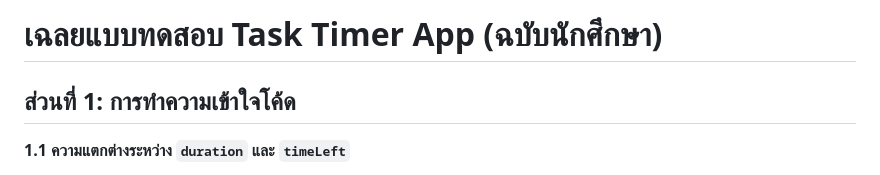
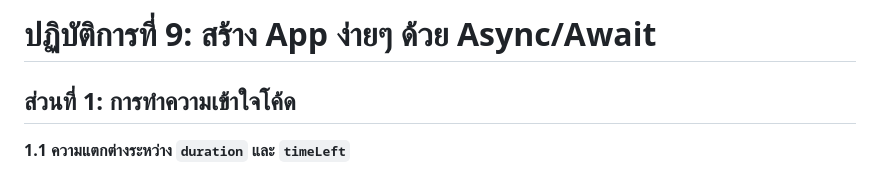
Before and after one commit to kiwza2za/wk-lab09, a Markdown page: 67160395-lab09.md, the part around the change. Rendered like a GitHub page.

```diff
--- a/67160395-lab09.md
+++ b/67160395-lab09.md
@@ -1,4 +1,4 @@
-# เฉลยแบบทดสอบ Task Timer App (ฉบับนักศึกษา)
+# ปฏิบัติการที่ 9: สร้าง App ง่ายๆ ด้วย Async/Await
 
 ## ส่วนที่ 1: การทำความเข้าใจโค้ด
 
```
